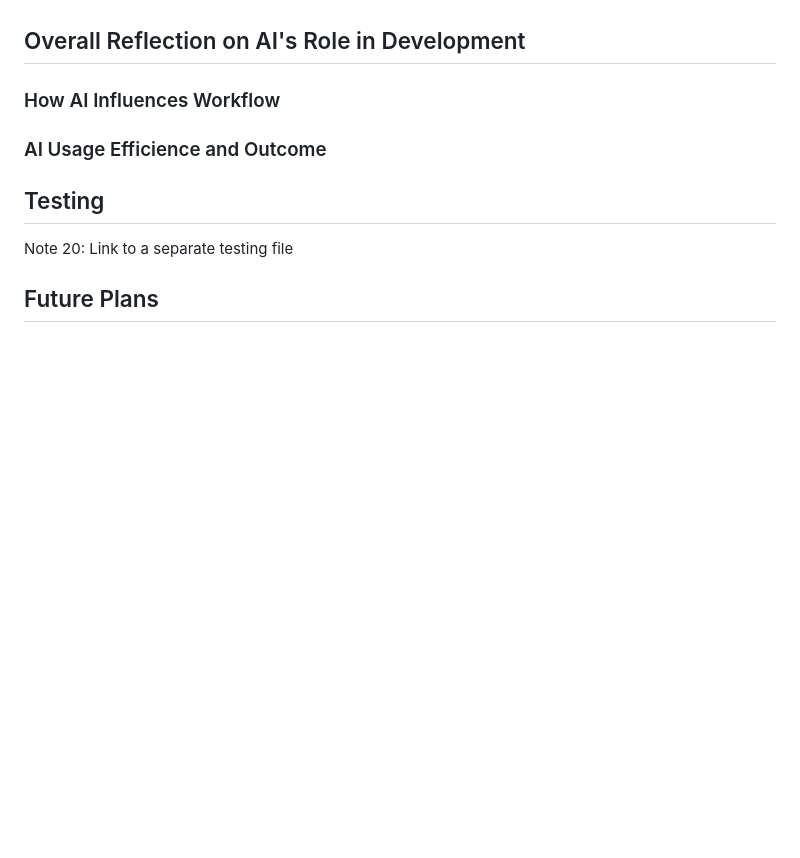
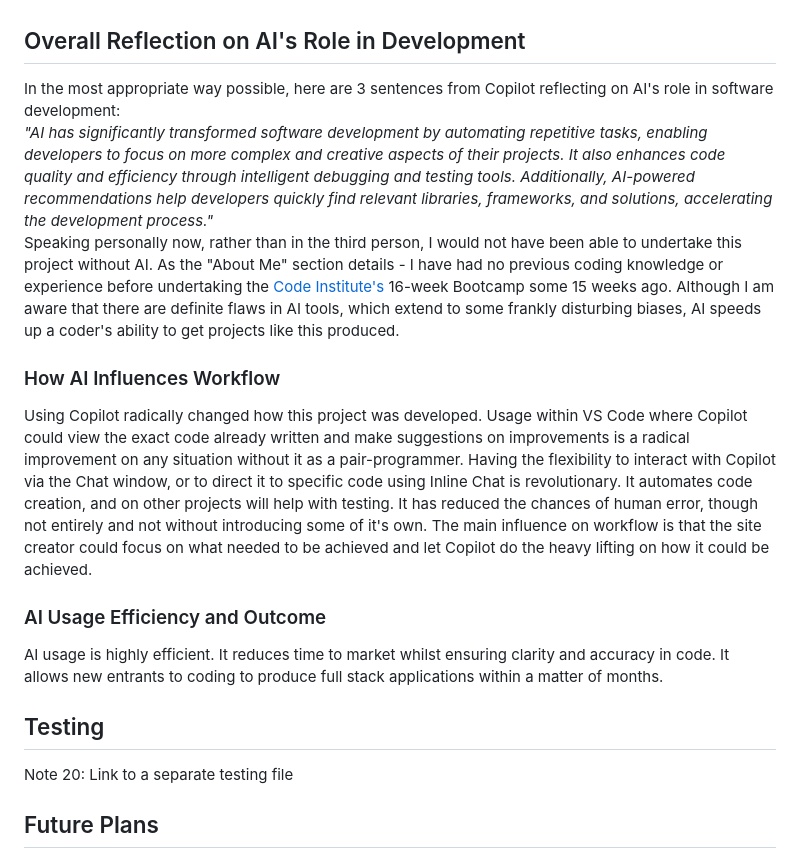
Before and after one commit to CharlesTack/AllCoopedUp, a Markdown page: README.md, the part around the change. Drawn GitHub-style; blank space fills up the shorter version.

Commit message:
update AI section in readme

```diff
--- a/README.md
+++ b/README.md
@@ -215,11 +215,15 @@ As and when bugs were discovered and registered on the project board, Copilot wa
 Copilot has been consulted on aspects of UX such as appropriate phrasing to maximise clarity and intelligibility.  As an AI tool it has automatically provided code which has intrinsic UX benefits.  One example was on the creation of code to handle alert messaging when a game title search resulted in zero reviews.  Copilot automatically provided a link to the site's "Add a Review" page, which is terrific UX.
 
 ## Overall Reflection on AI's Role in Development
+In the most appropriate way possible, here are 3 sentences from Copilot reflecting on AI's role in software development:
+_"AI has significantly transformed software development by automating repetitive tasks, enabling developers to focus on more complex and creative aspects of their projects. It also enhances code quality and efficiency through intelligent debugging and testing tools. Additionally, AI-powered recommendations help developers quickly find relevant libraries, frameworks, and solutions, accelerating the development process."_
+Speaking personally now, rather than in the third person, I would not have been able to undertake this project without AI.  As the "About Me" section details - I have had no previous coding knowledge or experience before undertaking the [Code Institute's](https://codeinstitute.net/) 16-week Bootcamp some 15 weeks ago.  Although I am aware that there are definite flaws in AI tools, which extend to some frankly disturbing biases, AI speeds up a coder's ability to get projects like this produced.
 
 ### How AI Influences Workflow
+Using Copilot radically changed how this project was developed.  Usage within VS Code where Copilot could view the exact code already written and make suggestions on improvements is a radical improvement on any situation without it as a pair-programmer.  Having the flexibility to interact with Copilot via the Chat window, or to direct it to specific code using Inline Chat is revolutionary.  It automates code creation, and on other projects will help with testing.  It has reduced the chances of human error, though not entirely and not without introducing some of it's own.  The main influence on workflow is that the site creator could focus on what needed to be achieved and let Copilot do the heavy lifting on how it could be achieved.
 
-### AI Usage Efficience and Outcome
-
+### AI Usage Efficiency and Outcome
+AI usage is highly efficient.  It reduces time to market whilst ensuring clarity and accuracy in code.  It allows new entrants to coding to produce full stack applications within a matter of months.
 
 ## Testing
 
```
